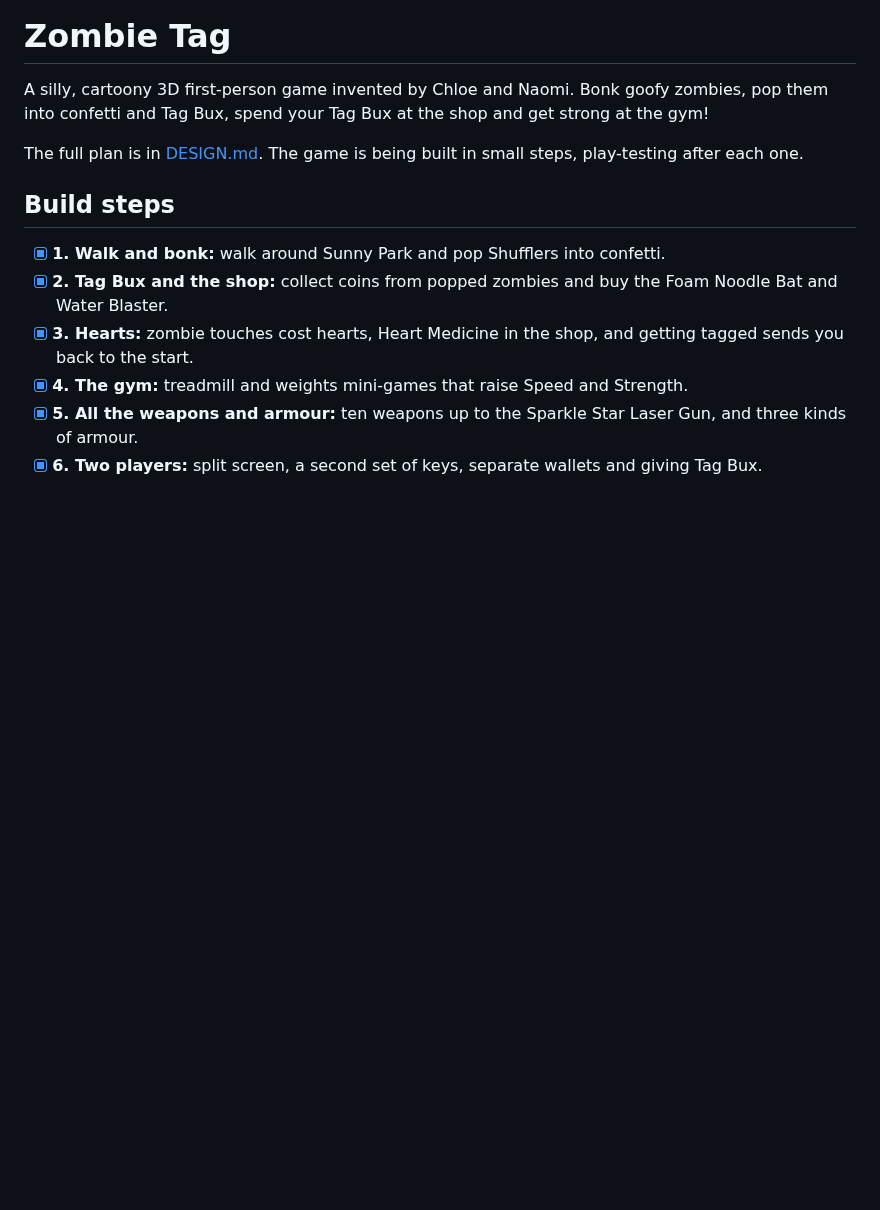
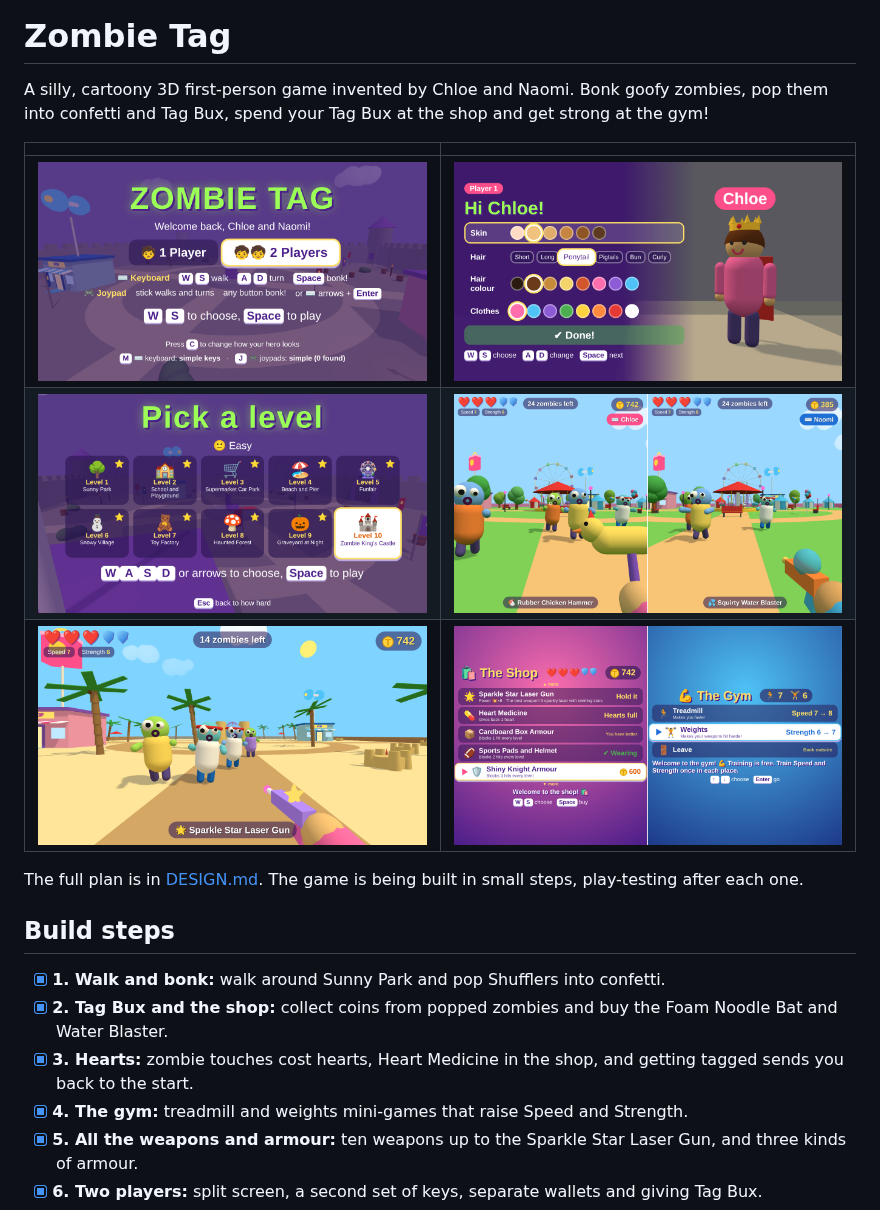
Before and after one commit to BennyWebb/zombie-tag, a Markdown page: README.md, the part around the change. GitHub-like rendering; pictures changed too: screenshots/beach.png (added), screenshots/character-creator.png (added), screenshots/funfair-two-players.png (added); blank space fills up the shorter version.

Commit message:
Add screenshots of the game to the README
Co-Authored-By: Claude Opus 5.5 (1M context) <noreply@anthropic.com>
Claude-Session: https://claude.ai/code/session_01NsKQnu7EnRaFfnxSrptuK4

```diff
--- a/README.md
+++ b/README.md
@@ -2,6 +2,12 @@
 
 A silly, cartoony 3D first-person game invented by Chloe and Naomi.
 Bonk goofy zombies, pop them into confetti and Tag Bux, spend your Tag Bux at the shop and get strong at the gym!
+
+| | |
+| --- | --- |
+| ![The Zombie Tag start screen](screenshots/title.png) | ![Making a hero in the character creator](screenshots/character-creator.png) |
+| ![Picking a level: ten places from Sunny Park to the Zombie King's Castle](screenshots/pick-a-level.png) | ![Two players at the Funfair in split screen](screenshots/funfair-two-players.png) |
+| ![Zombies coming along the Beach and Pier, with the Sparkle Star Laser Gun ready](screenshots/beach.png) | ![The shop and the gym, side by side in a 2-player game](screenshots/shop-and-gym.png) |
 
 The full plan is in [DESIGN.md](DESIGN.md). The game is being built in small steps, play-testing after each one.
 
```
